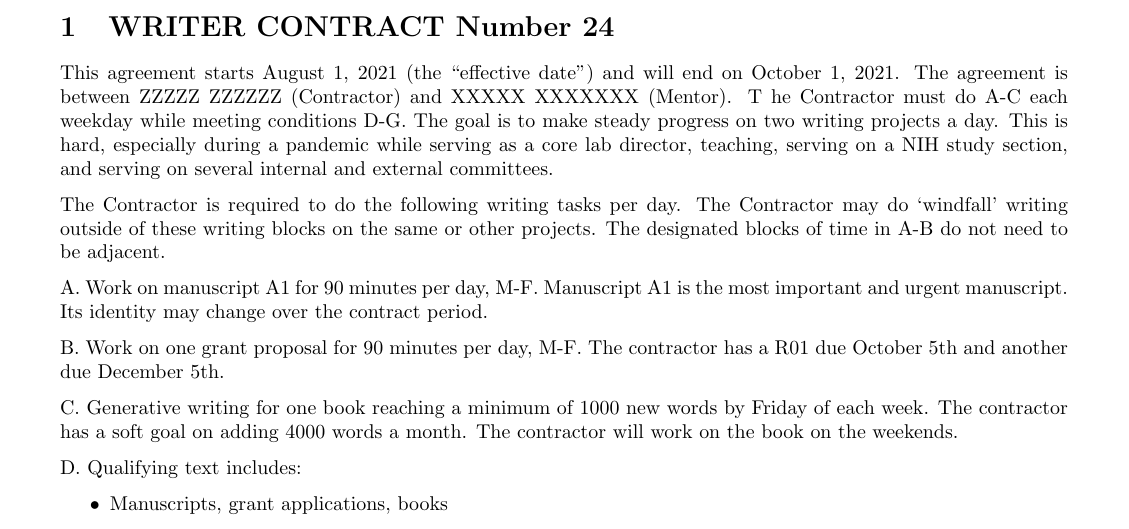
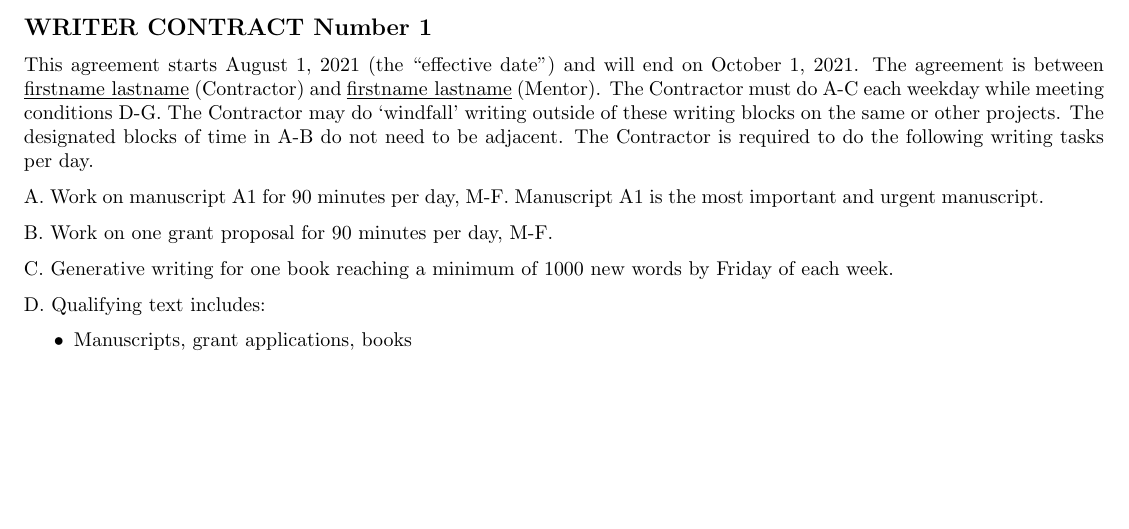
Before and after one commit to MooersLab/writingContract, a LaTeX document (WritingContractTemplate.tex): part of page 1 of 2 before the commit and part of the page after it, cut so that both start at the same text, the shorter picture padded with empty space. Compiled offline with pdfLaTeX.

Commit message:
Update WritingContractTemplate.tex

```diff
--- a/WritingContractTemplate.tex
+++ b/WritingContractTemplate.tex
@@ -8,34 +8,21 @@
 \usepackage[parfill]{parskip} % add blank line between paragraphs and do not indent paragraphs.
 
 \begin{document}
+\thispagestyle{empty}
+\subsection*{WRITER CONTRACT Number 1}
+This agreement starts August 1, 2021 (the ``effective date'') and will end on October 1, 2021.
+The agreement is between \underline{firstname lastname}  (Contractor) and \underline{firstname lastname} (Mentor).
+The Contractor must do A-C each weekday while meeting conditions D-G.
+The Contractor may do `windfall' writing outside of these writing blocks on the same or other projects.
+The designated blocks of time in A-B do not need to be adjacent.
+The Contractor is required to do the following writing tasks per day.
 
-\hypertarget{writer-contract-number-24}{%
-\section{WRITER CONTRACT Number 24}\label{writer-contract-number-24}}
+A. Work on manuscript A1 for 90 minutes per day, M-F.
+Manuscript A1 is the most important and urgent manuscript.
 
-This agreement starts August 1, 2021 (the ``effective date'') and will
-end on October 1, 2021. The agreement is between ZZZZZ ZZZZZZ
-(Contractor) and XXXXX XXXXXXX (Mentor). T he Contractor must do A-C
-each weekday while meeting conditions D-G. The goal is to make steady
-progress on two writing projects a day. This is hard, especially during
-a pandemic while serving as a core lab director, teaching, serving on a
-NIH study section, and serving on several internal and external
-committees.
+B. Work on one grant proposal for 90 minutes per day, M-F.
 
-The Contractor is required to do the following writing tasks per day.
-The Contractor may do `windfall' writing outside of these writing blocks
-on the same or other projects. The designated blocks of time in A-B do
-not need to be adjacent.
-
-A. Work on manuscript A1 for 90 minutes per day, M-F. Manuscript A1 is
-the most important and urgent manuscript. Its identity may change over
-the contract period.
-
-B. Work on one grant proposal for 90 minutes per day, M-F. The
-contractor has a R01 due October 5th and another due December 5th.
-
-C. Generative writing for one book reaching a minimum of 1000 new words
-by Friday of each week. The contractor has a soft goal on adding 4000
-words a month. The contractor will work on the book on the weekends.
+C. Generative writing for one book reaching a minimum of 1000 new words by Friday of each week.
 
 D. Qualifying text includes:
 
```
Also changed, not shown: WritingContractTemplate.tex (19 more changed lines).
